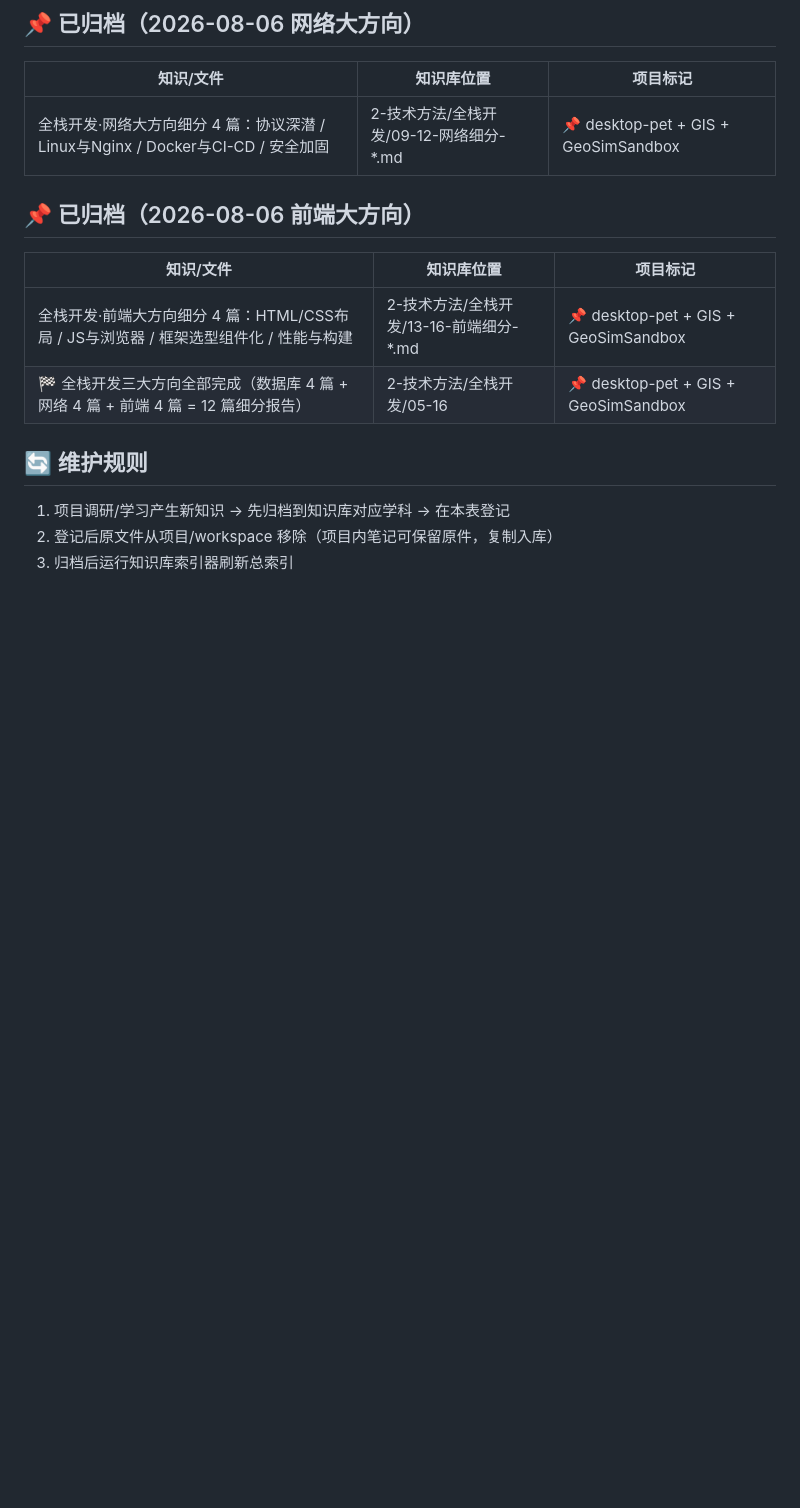
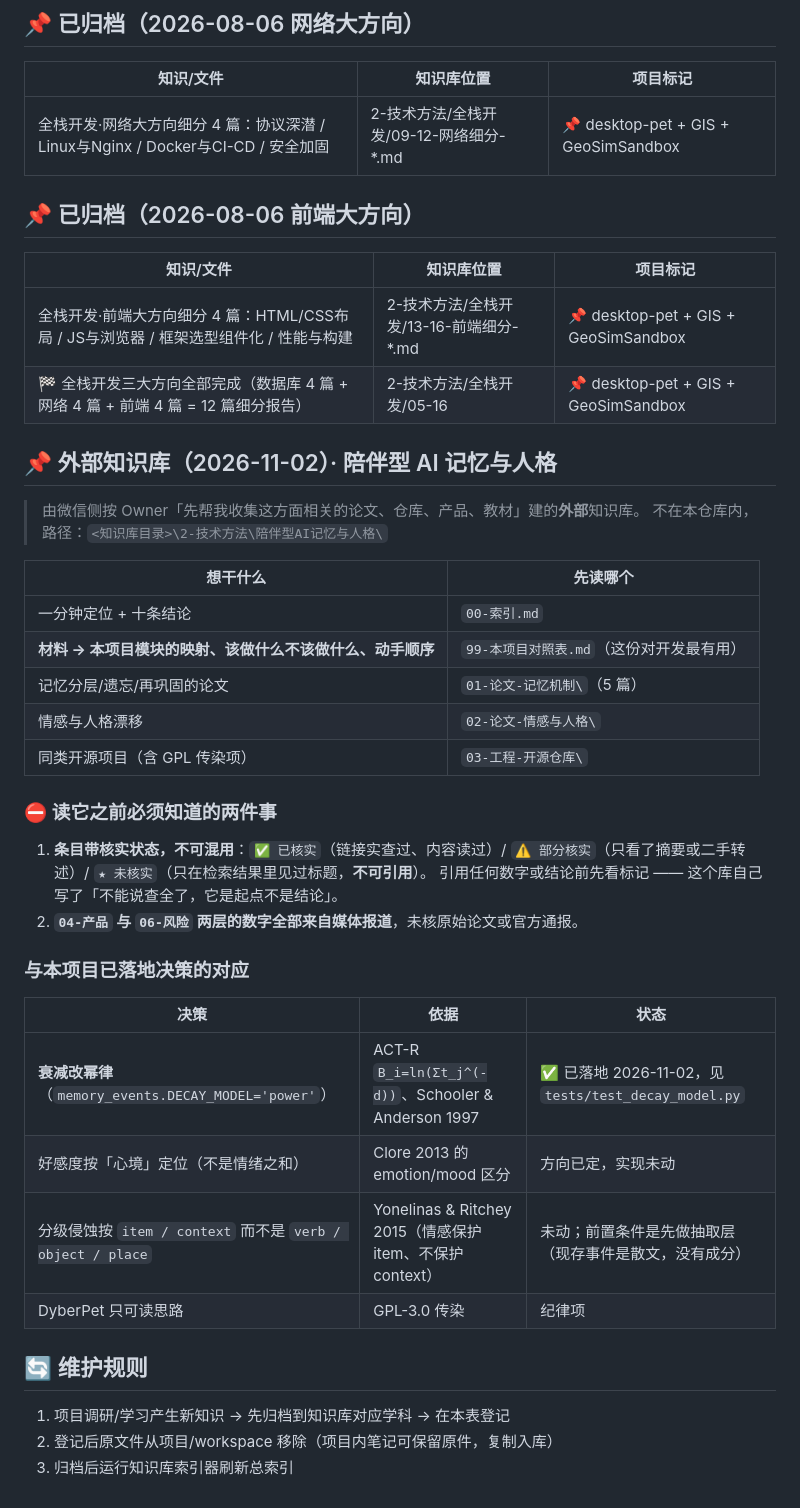
Before and after one commit to sjmsltx/deepseek-desktop-pet, a Markdown page: 知识索引锚点.md, the part around the change. Rendered like a GitHub page; blank space fills up the shorter version.

Commit message:
﻿docs(知识): 加陪伴型 AI 记忆与人格知识库锚点（WX-170 §四）
指向 <知识库目录>\2-技术方法\陪伴型AI记忆与人格\

含两件读之前必须知道的事：条目带核实状态三档（✅已核实 / ⚠️部分核实 / ★未核实）
不可混用；04-产品与06-风险两层的数字全部来自媒体报道，未核原始论文或官方通报。

以及与本项目已落地决策的对应：幂律（已落地）/ 好感度=心境（方向已定）/
item-context 分层（未动，前置是先做抽取层）/ DyberPet GPL-3.0 只读思路。

```diff
--- a/知识索引锚点.md
+++ b/知识索引锚点.md
@@ -45,6 +45,35 @@
 | 全栈开发·前端大方向细分 4 篇：HTML/CSS布局 / JS与浏览器 / 框架选型组件化 / 性能与构建 | 2-技术方法/全栈开发/13-16-前端细分-*.md | 📌 desktop-pet + GIS + GeoSimSandbox |
 | 🏁 全栈开发三大方向全部完成（数据库 4 篇 + 网络 4 篇 + 前端 4 篇 = 12 篇细分报告） | 2-技术方法/全栈开发/05-16 | 📌 desktop-pet + GIS + GeoSimSandbox |
 
+## 📌 外部知识库（2026-11-02）· 陪伴型 AI 记忆与人格
+
+> 由微信侧按 Owner「先帮我收集这方面相关的论文、仓库、产品、教材」建的**外部**知识库。
+> 不在本仓库内，路径：`<知识库目录>\2-技术方法\陪伴型AI记忆与人格\`
+
+| 想干什么 | 先读哪个 |
+|---|---|
+| 一分钟定位 + 十条结论 | `00-索引.md` |
+| **材料 → 本项目模块的映射、该做什么不该做什么、动手顺序** | `99-本项目对照表.md`（这份对开发最有用） |
+| 记忆分层/遗忘/再巩固的论文 | `01-论文-记忆机制\`（5 篇） |
+| 情感与人格漂移 | `02-论文-情感与人格\` |
+| 同类开源项目（含 GPL 传染项） | `03-工程-开源仓库\` |
+
+### ⛔ 读它之前必须知道的两件事
+
+1. **条目带核实状态，不可混用**：`✅ 已核实`（链接实查过、内容读过）/
+   `⚠️ 部分核实`（只看了摘要或二手转述）/ `★ 未核实`（只在检索结果里见过标题，**不可引用**）。
+   引用任何数字或结论前先看标记 —— 这个库自己写了「不能说查全了，它是起点不是结论」。
+2. **`04-产品` 与 `06-风险` 两层的数字全部来自媒体报道**，未核原始论文或官方通报。
+
+### 与本项目已落地决策的对应
+
+| 决策 | 依据 | 状态 |
+|---|---|---|
+| **衰减改幂律**（`memory_events.DECAY_MODEL='power'`） | ACT-R `B_i=ln(Σt_j^(-d))`、Schooler & Anderson 1997 | ✅ 已落地 2026-11-02，见 `tests/test_decay_model.py` |
+| 好感度按「心境」定位（不是情绪之和） | Clore 2013 的 emotion/mood 区分 | 方向已定，实现未动 |
+| 分级侵蚀按 `item / context` 而不是 `verb / object / place` | Yonelinas & Ritchey 2015（情感保护 item、不保护 context） | 未动；前置条件是先做抽取层（现存事件是散文，没有成分） |
+| DyberPet 只可读思路 | GPL-3.0 传染 | 纪律项 |
+
 ## 🔄 维护规则
 
 1. 项目调研/学习产生新知识 → 先归档到知识库对应学科 → 在本表登记
```
